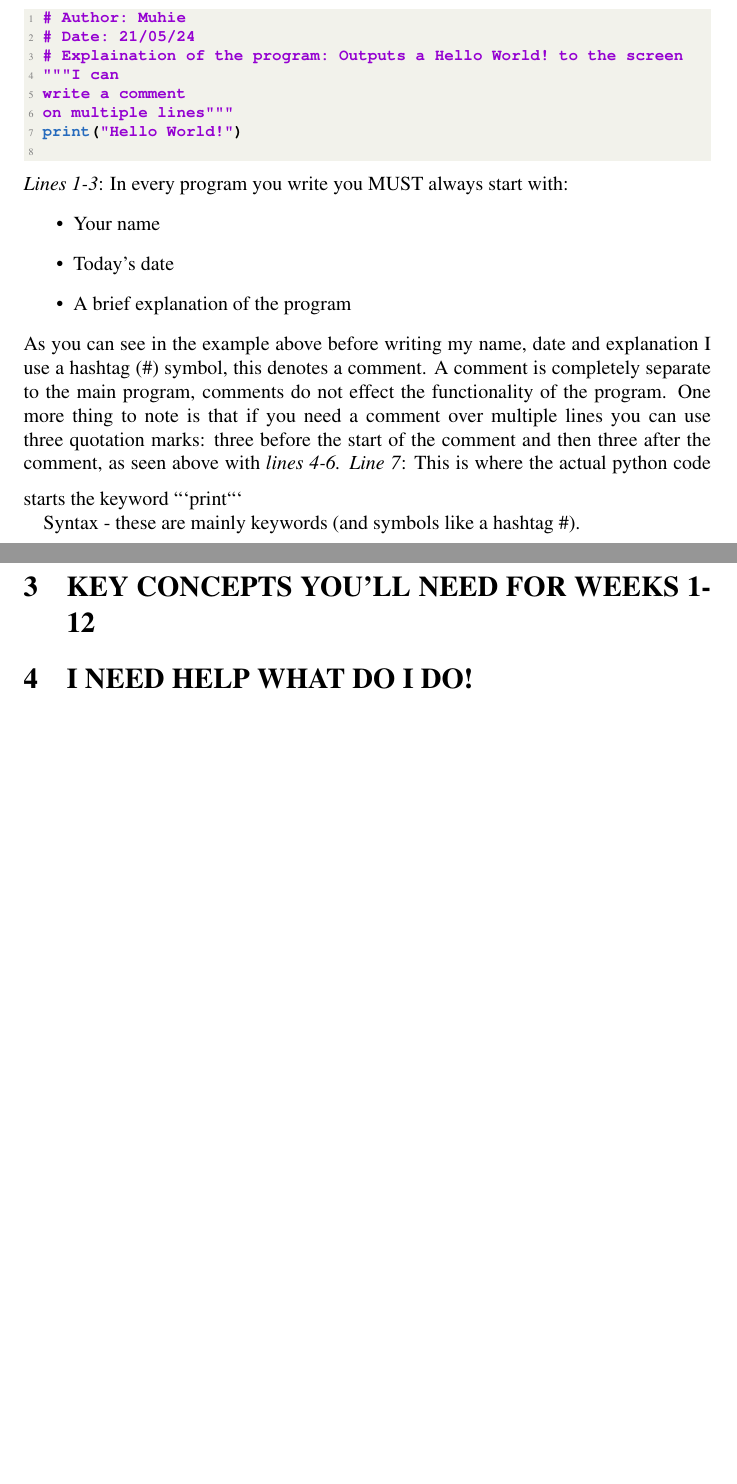
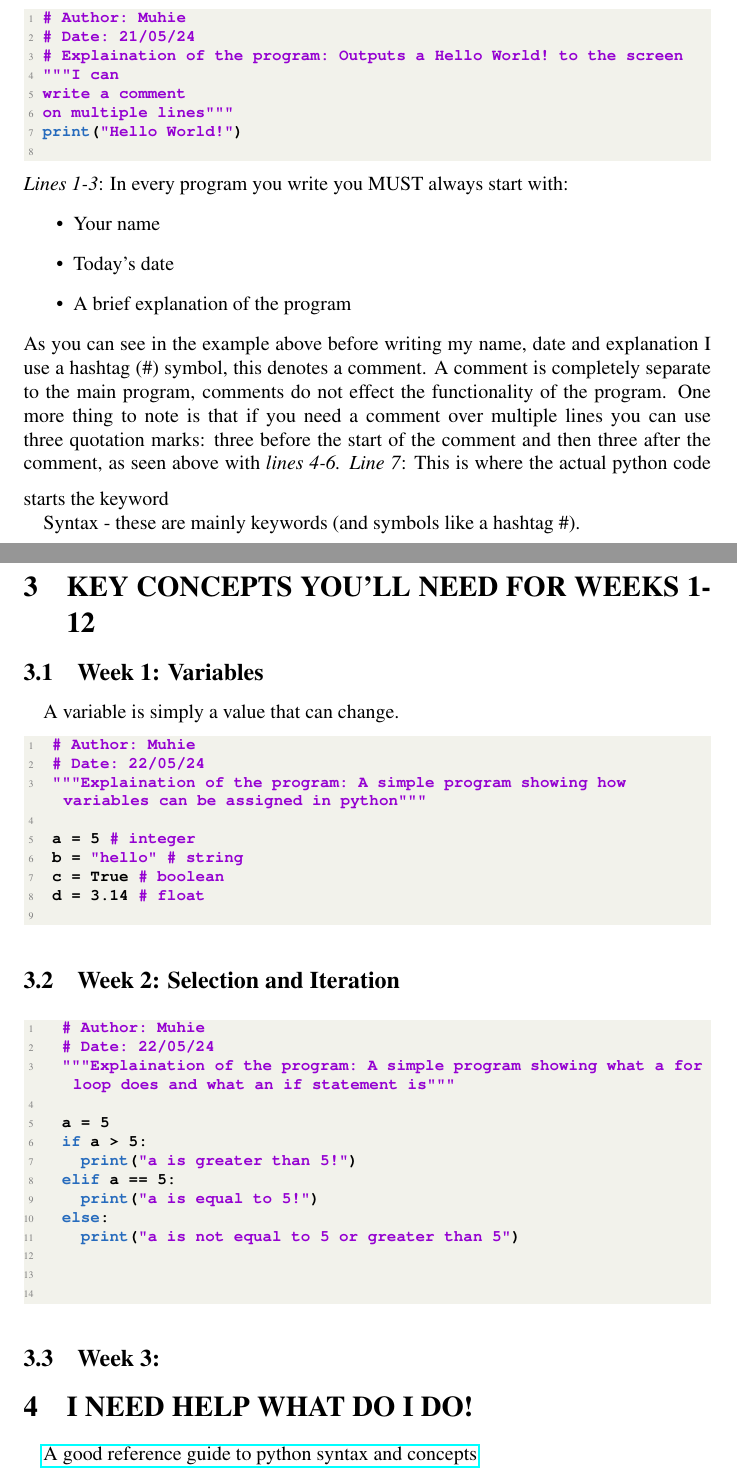
Before and after one commit to Muhie/EMS412U-INTRO-TO-PYTHON-GUIDE, a LaTeX document (guide.tex): two parts of pages 1 and 2 of 2, joined at a grey line, cut so that both start at the same text, the shorter picture padded with empty space. The pictures show the PDF file guide.pdf that the author committed with the source.

Commit message:
added some new sections
-Variables
-For loops, and selection

````diff
--- a/guide.tex
+++ b/guide.tex
@@ -64,17 +65,47 @@
 	As you can see in the example above before writing my name, date and explanation I use a hashtag (\#) symbol, this denotes a comment. A comment is completely separate to the main program, comments do not effect the functionality of the program. One more thing to note is that if you need a comment over multiple lines you can use three quotation marks: three before the start of the comment and then three after the comment, as seen above with \emph{lines 4-6.}
 	\vspace{2mm}
 	\emph{Line 7}: This is where the actual python code starts the keyword
-	\begin{markdown}
-		```print```
-	\end{markdown}
 
 
 	 Syntax - these are mainly keywords (and symbols like a hashtag \#).
 
 
 	 \section{KEY CONCEPTS YOU'LL NEED FOR WEEKS 1-12}
+	 \subsection{Week 1: Variables}
+	 A variable is simply a value that can change.
+	 \begin{lstlisting}[language=python]
+	 # Author: Muhie
+	 # Date: 22/05/24
+	 """Explaination of the program: A simple program showing how variables can be assigned in python"""
+
+	 a = 5 # integer
+	 b = "hello" # string
+	 c = True # boolean
+	 d = 3.14 # float
+	 \end{lstlisting}
+
+	 \subsection{Week 2: Selection and Iteration}
+	 	 \begin{lstlisting}[language=python]
+	 	# Author: Muhie
+	 	# Date: 22/05/24
+	 	"""Explaination of the program: A simple program showing what a for loop does and what an if statement is"""
+
+	 	a = 5
+	 	if a > 5:
+	 		print("a is greater than 5!")
+	 	elif a == 5:
+	 		print("a is equal to 5!")
+	 	else:
+	 		print("a is not equal to 5 or greater than 5")
+
+
+	 \end{lstlisting}
+
+
+	 \subsection{Week 3: }
 
 
 	\section{I NEED HELP WHAT DO I DO!}
+	\href{https://www.w3schools.com/python/python_syntax.asp}{A good reference guide to python syntax and concepts}
 
 \end{document}
````
Also changed, not shown: guide.pdf, guide.tex (1 more changed lines), 4 other files.
